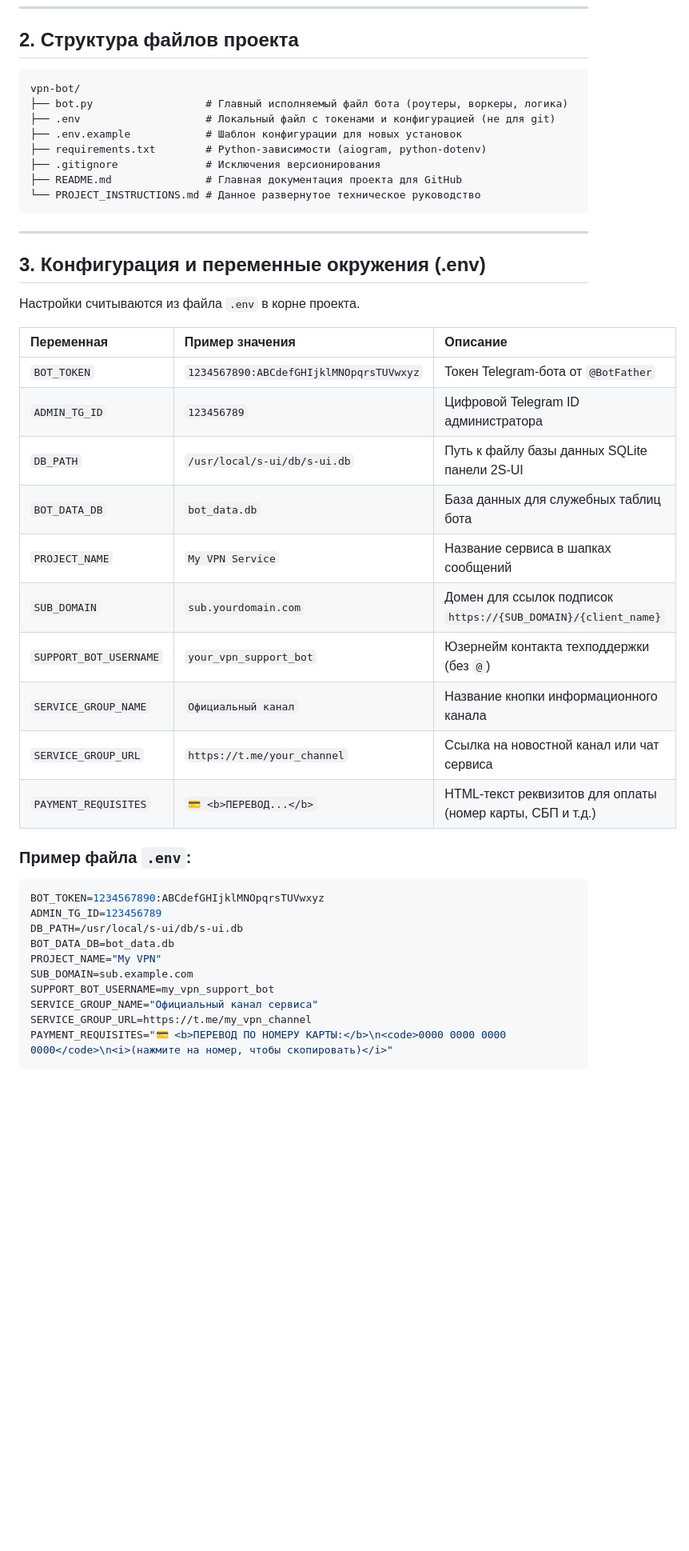
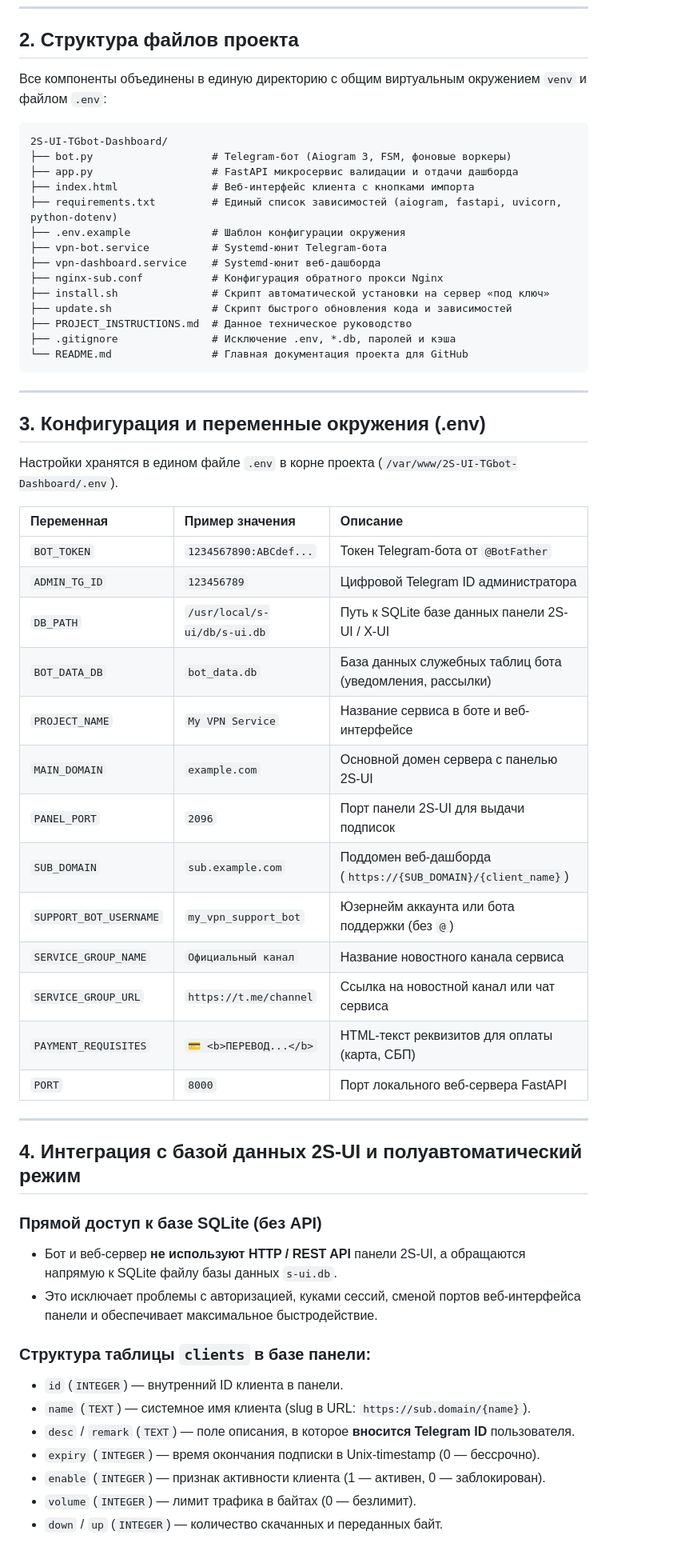
Before and after one commit to selfdestroyer/2S-UI-TGbot-Dashboard, a Markdown page: PROJECT_INSTRUCTIONS.md, the part around one of its changes. Shown at 80% size. GitHub-like rendering; blank space fills up the shorter version.

````diff
--- a/PROJECT_INSTRUCTIONS.md
+++ b/PROJECT_INSTRUCTIONS.md
@@ -43,45 +73,61 @@
 
 ## 2. Структура файлов проекта
 
-```
-vpn-bot/
-├── bot.py                  # Главный исполняемый файл бота (роутеры, воркеры, логика)
-├── .env                    # Локальный файл с токенами и конфигурацией (не для git)
-├── .env.example            # Шаблон конфигурации для новых установок
-├── requirements.txt        # Python-зависимости (aiogram, python-dotenv)
-├── .gitignore              # Исключения версионирования
-├── README.md               # Главная документация проекта для GitHub
-└── PROJECT_INSTRUCTIONS.md # Данное развернутое техническое руководство
+Все компоненты объединены в единую директорию с общим виртуальным окружением `venv` и файлом `.env`:
+
+```text
+2S-UI-TGbot-Dashboard/
+├── bot.py                   # Telegram-бот (Aiogram 3, FSM, фоновые воркеры)
+├── app.py                   # FastAPI микросервис валидации и отдачи дашборда
+├── index.html               # Веб-интерфейс клиента с кнопками импорта
+├── requirements.txt         # Единый список зависимостей (aiogram, fastapi, uvicorn, python-dotenv)
+├── .env.example             # Шаблон конфигурации окружения
+├── vpn-bot.service          # Systemd-юнит Telegram-бота
+├── vpn-dashboard.service    # Systemd-юнит веб-дашборда
+├── nginx-sub.conf           # Конфигурация обратного прокси Nginx
+├── install.sh               # Скрипт автоматической установки на сервер «под ключ»
+├── update.sh                # Скрипт быстрого обновления кода и зависимостей
+├── PROJECT_INSTRUCTIONS.md  # Данное техническое руководство
+├── .gitignore               # Исключение .env, *.db, паролей и кэша
+└── README.md                # Главная документация проекта для GitHub
 ```
 
 ---
 
 ## 3. Конфигурация и переменные окружения (.env)
 
-Настройки считываются из файла `.env` в корне проекта.
+Настройки хранятся в едином файле `.env` в корне проекта (`/var/www/2S-UI-TGbot-Dashboard/.env`).
 
 | Переменная | Пример значения | Описание |
 | :--- | :--- | :--- |
-| `BOT_TOKEN` | `1234567890:ABCdefGHIjklMNOpqrsTUVwxyz` | Токен Telegram-бота от `@BotFather` |
+| `BOT_TOKEN` | `1234567890:ABCdef...` | Токен Telegram-бота от `@BotFather` |
 | `ADMIN_TG_ID` | `123456789` | Цифровой Telegram ID администратора |
-| `DB_PATH` | `/usr/local/s-ui/db/s-ui.db` | Путь к файлу базы данных SQLite панели 2S-UI |
-| `BOT_DATA_DB` | `bot_data.db` | База данных для служебных таблиц бота |
-| `PROJECT_NAME` | `My VPN Service` | Название сервиса в шапках сообщений |
-| `SUB_DOMAIN` | `sub.yourdomain.com` | Домен для ссылок подписок `https://{SUB_DOMAIN}/{client_name}` |
-| `SUPPORT_BOT_USERNAME` | `your_vpn_support_bot` | Юзернейм контакта техподдержки (без `@`) |
-| `SERVICE_GROUP_NAME` | `Официальный канал` | Название кнопки информационного канала |
-| `SERVICE_GROUP_URL` | `https://t.me/your_channel` | Ссылка на новостной канал или чат сервиса |
-| `PAYMENT_REQUISITES` | `💳 <b>ПЕРЕВОД...</b>` | HTML-текст реквизитов для оплаты (номер карты, СБП и т.д.) |
+| `DB_PATH` | `/usr/local/s-ui/db/s-ui.db` | Путь к SQLite базе данных панели 2S-UI / X-UI |
+| `BOT_DATA_DB` | `bot_data.db` | База данных служебных таблиц бота (уведомления, рассылки) |
+| `PROJECT_NAME` | `My VPN Service` | Название сервиса в боте и веб-интерфейсе |
+| `MAIN_DOMAIN` | `example.com` | Основной домен сервера с панелью 2S-UI |
+| `PANEL_PORT` | `2096` | Порт панели 2S-UI для выдачи подписок |
+| `SUB_DOMAIN` | `sub.example.com` | Поддомен веб-дашборда (`https://{SUB_DOMAIN}/{client_name}`) |
+| `SUPPORT_BOT_USERNAME` | `my_vpn_support_bot` | Юзернейм аккаунта или бота поддержки (без `@`) |
+| `SERVICE_GROUP_NAME` | `Официальный канал` | Название новостного канала сервиса |
+| `SERVICE_GROUP_URL` | `https://t.me/channel` | Ссылка на новостной канал или чат сервиса |
+| `PAYMENT_REQUISITES` | `💳 <b>ПЕРЕВОД...</b>` | HTML-текст реквизитов для оплаты (карта, СБП) |
+| `PORT` | `8000` | Порт локального веб-сервера FastAPI |
 
-### Пример файла `.env`:
-```env
-BOT_TOKEN=1234567890:ABCdefGHIjklMNOpqrsTUVwxyz
-ADMIN_TG_ID=123456789
-DB_PATH=/usr/local/s-ui/db/s-ui.db
-BOT_DATA_DB=bot_data.db
-PROJECT_NAME="My VPN"
-SUB_DOMAIN=sub.example.com
-SUPPORT_BOT_USERNAME=my_vpn_support_bot
-SERVICE_GROUP_NAME="Официальный канал сервиса"
-SERVICE_GROUP_URL=https://t.me/my_vpn_channel
-PAYMENT_REQUISITES="💳 <b>ПЕРЕВОД ПО НОМЕРУ КАРТЫ:</b>\n<code>0000 0000 0000 0000</code>\n<i>(нажмите на номер, чтобы скопировать)</i>"
+---
+
+## 4. Интеграция с базой данных 2S-UI и полуавтоматический режим
+
+### Прямой доступ к базе SQLite (без API)
+* Бот и веб-сервер **не используют HTTP / REST API** панели 2S-UI, а обращаются напрямую к SQLite файлу базы данных `s-ui.db`.
+* Это исключает проблемы с авторизацией, куками сессий, сменой портов веб-интерфейса панели и обеспечивает максимальное быстродействие.
+
+### Структура таблицы `clients` в базе панели:
+* `id` (`INTEGER`) — внутренний ID клиента в панели.
+* `name` (`TEXT`) — системное имя клиента (slug в URL: `https://sub.domain/{name}`).
+* `desc` / `remark` (`TEXT`) — поле описания, в которое **вносится Telegram ID** пользователя.
+* `expiry` (`INTEGER`) — время окончания подписки в Unix-timestamp (0 — бессрочно).
+* `enable` (`INTEGER`) — признак активности клиента (1 — активен, 0 — заблокирован).
+* `volume` (`INTEGER`) — лимит трафика в байтах (0 — безлимит).
+* `down` / `up` (`INTEGER`) — количество скачанных и переданных байт.
+
````
Also changed, not shown: other parts of PROJECT_INSTRUCTIONS.md (+199 -185 lines), README.md (+2 -2 lines).
